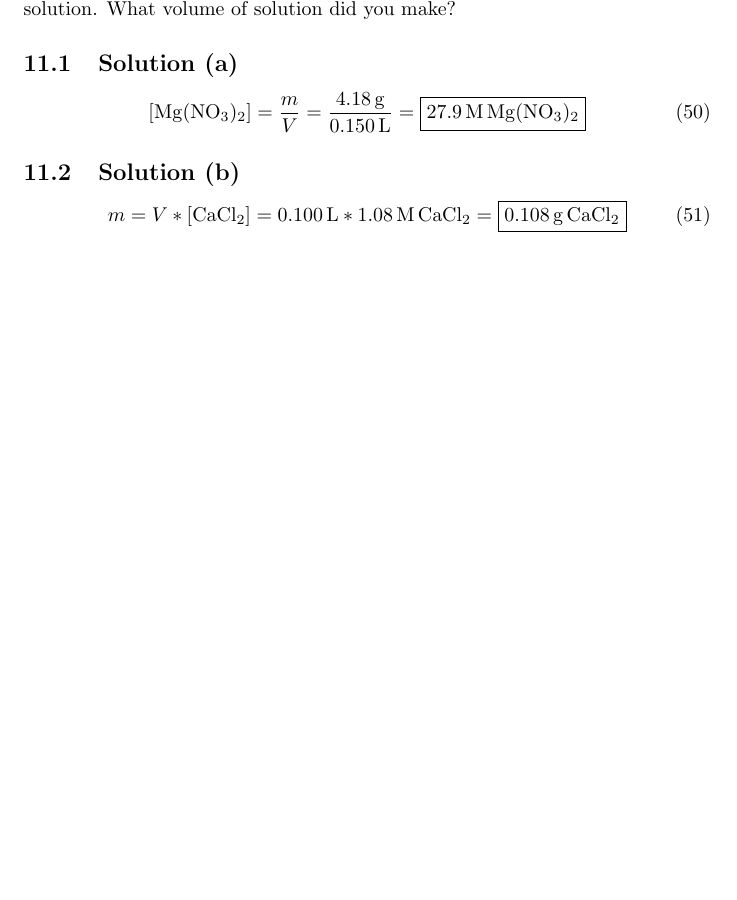
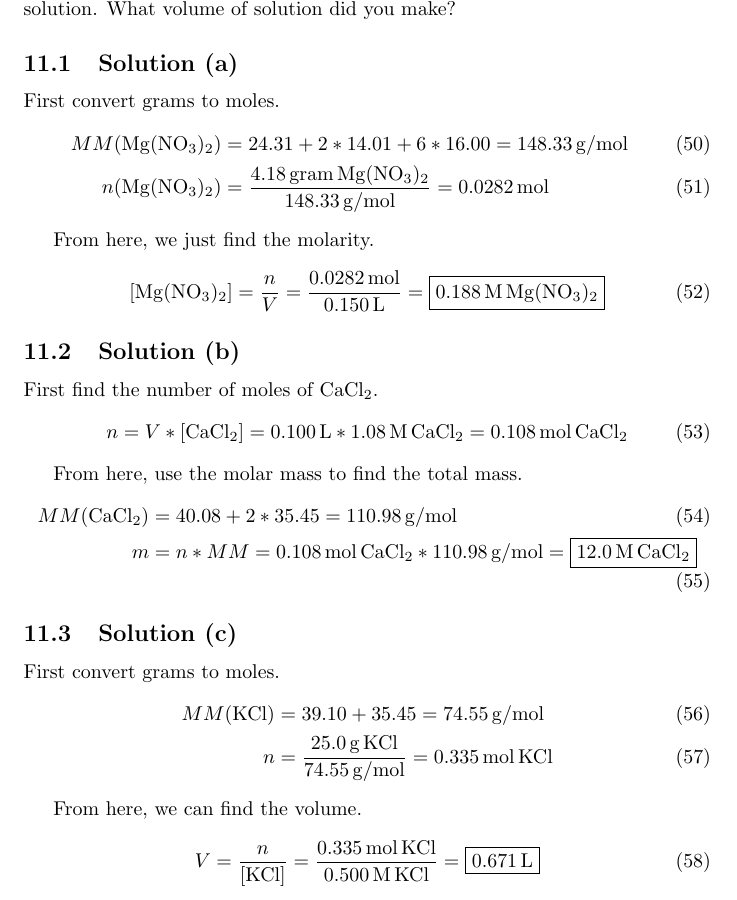
Before and after one commit to ddentona/CHEM-40, a LaTeX problem sheet (Week 18/Problem Set 2/Problem Set 2.tex): part of page 16 of 20, cut so that both start at the same text, the shorter picture padded with empty space. Compiled offline with pdfLaTeX.

Commit message:
Topic B Problem 1

```diff
--- a/Week 18/Problem Set 2/Problem Set 2.tex
+++ b/Week 18/Problem Set 2/Problem Set 2.tex
@@ -504,17 +504,52 @@
         What volume of solution did you make?
 
         \subsection{Solution (a)}
+            First convert grams to moles.
+            \begin{align}
+                MM(\ce{Mg(NO3)2})   &=  24.31 + 2 * 14.01 + 6 * 16.00
+                    =   148.33\,\unit{\gram/\mole}\\
+                n(\ce{Mg(NO3)2})    &=  \frac{4.18\,\unit{gram}\,\ce{Mg(NO3)2}}{148.33\,\unit{\gram/\mole}}
+                    =   0.0282\,\unit{\mole}
+            \end{align}
+
+            From here, we just find the molarity.
             \begin{equation}
-                \left[ \ce{Mg(NO3)2} \right]   =   \frac{m}{V}
-                    =   \frac{4.18\,\unit{\gram}}{0.150\,\unit{\liter}}
-                    =   \boxed{27.9\,\unit{\molarity}\,\ce{Mg(NO3)2}}
+                \left[ \ce{Mg(NO3)2} \right]   =   \frac{n}{V}
+                    =   \frac{0.0282\,\unit{\mole}}{0.150\,\unit{\liter}}
+                    =   \boxed{0.188\,\unit{\molarity}\,\ce{Mg(NO3)2}}
             \end{equation}
 
         \subsection{Solution (b)}
+        First find the number of moles of \ce{CaCl2}.
             \begin{equation}
-                m   =   V * \left[ \ce{CaCl2} \right]
+                n   =   V * \left[ \ce{CaCl2} \right]
                     =   0.100\,\unit{\liter} * 1.08\,\unit{\molarity}\,\ce{CaCl2}
-                    =   \boxed{0.108\,\unit{\gram}\,\ce{CaCl2}}
+                    =   0.108\,\unit{\mole}\,\ce{CaCl2}
+            \end{equation}
+
+            From here, use the molar mass to find the total mass.
+            \begin{align}
+                MM(\ce{CaCl2})  &=  40.08 + 2 * 35.45
+                    =   110.98\,\unit{\gram/\mole}\\
+                m   &=  n * MM
+                    =   0.108\,\unit{\mole}\,\ce{CaCl2} * 110.98\,\unit{\gram/\mole}
+                    =   \boxed{12.0\,\unit{\molarity}\,\ce{CaCl2}}
+            \end{align}
+
+        \subsection{Solution (c)}
+            First convert grams to moles.
+            \begin{align}
+                MM(\ce{KCl})    &=  39.10 + 35.45
+                    =   74.55\,\unit{\gram/\mole}\\
+                n   &=  \frac{25.0\,\unit{\gram}\,\ce{KCl}}{74.55\,\unit{\gram/\mole}}
+                    =   0.335\,\unit{\mole}\,\ce{KCl}
+            \end{align}
+
+            From here, we can find the volume.
+            \begin{equation}
+                V   =   \frac{n}{\left[ \ce{KCl} \right]}
+                    =   \frac{0.335\,\unit{\mole}\,\ce{KCl}}{0.500\,\unit{\molarity}\,\ce{KCl}}
+                    =   \boxed{0.671\,\unit{\liter}}
             \end{equation}
 
     \pagebreak
```
Also changed, not shown: Week 18/Problem Set 2/Problem Set 2.pdf, 5 other files.
